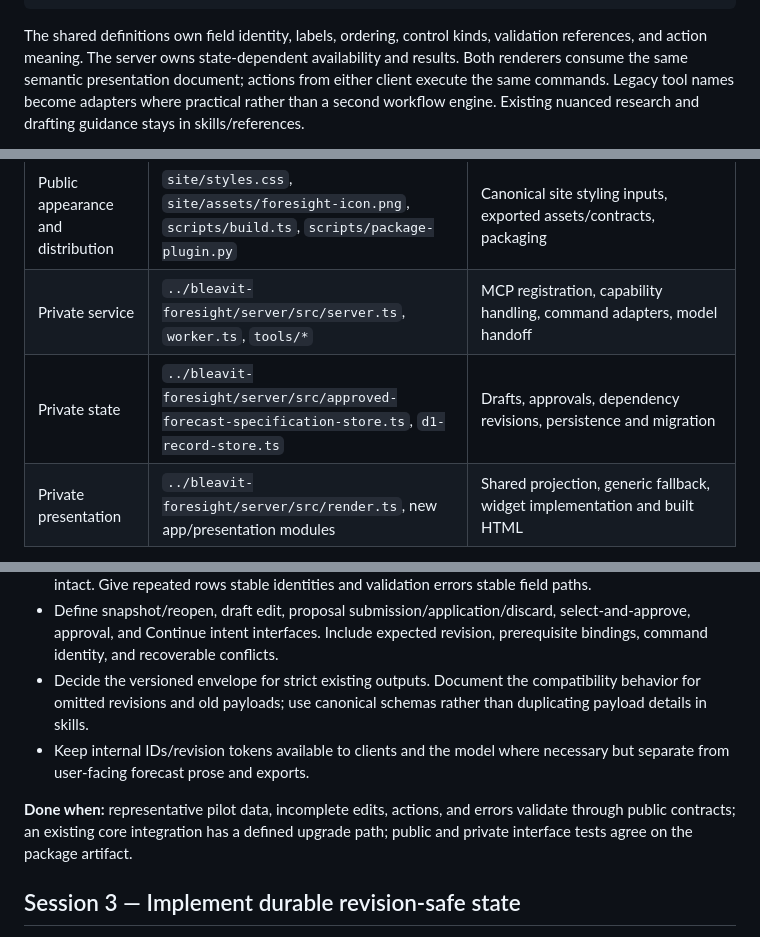
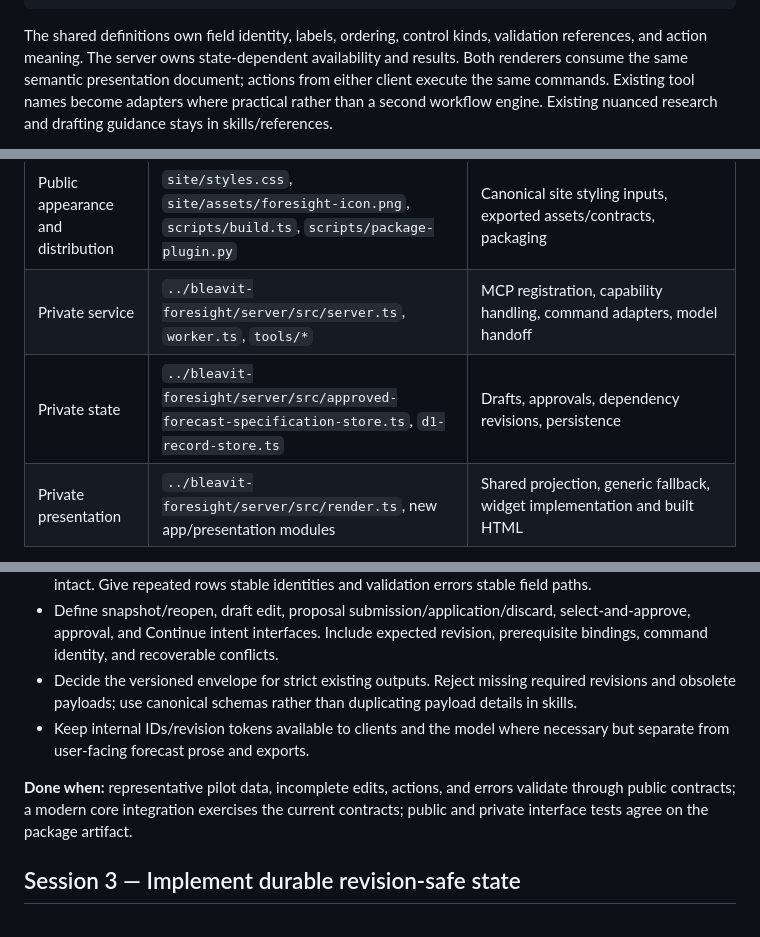
Before and after one commit to Chralt98/event-contract-builder, a Markdown page: docs/mcp-apps-migration-plan.md, 3 parts joined by grey strips. Drawn GitHub-style.

```diff
--- a/docs/mcp-apps-migration-plan.md
+++ b/docs/mcp-apps-migration-plan.md
@@ -107,7 +113,7 @@ App renderer   Generic core text/structured adapter
 The shared definitions own field identity, labels, ordering, control kinds,
 validation references, and action meaning. The server owns state-dependent
 availability and results. Both renderers consume the same semantic presentation
-document; actions from either client execute the same commands. Legacy tool
+document; actions from either client execute the same commands. Existing tool
 names become adapters where practical rather than a second workflow engine.
 Existing nuanced research and drafting guidance stays in skills/references.
 
@@ -134,7 +140,7 @@ Preserve [the repository boundary](repository-boundary.md) and follow
 | Public instructions                | `src/foresight/instructions.md`, affected `skills/*/SKILL.md` and linked references                  | Shared routing and stage-specific semantic guidance in their existing owners        |
 | Public appearance and distribution | `site/styles.css`, `site/assets/foresight-icon.png`, `scripts/build.ts`, `scripts/package-plugin.py` | Canonical site styling inputs, exported assets/contracts, packaging                 |
 | Private service                    | `../bleavit-foresight/server/src/server.ts`, `worker.ts`, `tools/*`                                  | MCP registration, capability handling, command adapters, model handoff              |
-| Private state                      | `../bleavit-foresight/server/src/approved-forecast-specification-store.ts`, `d1-record-store.ts`     | Drafts, approvals, dependency revisions, persistence and migration                  |
+| Private state                      | `../bleavit-foresight/server/src/approved-forecast-specification-store.ts`, `d1-record-store.ts`     | Drafts, approvals, dependency revisions, persistence                                |
 | Private presentation               | `../bleavit-foresight/server/src/render.ts`, new app/presentation modules                            | Shared projection, generic fallback, widget implementation and built HTML           |
 
 Public contracts are consumed through a versioned package artifact. Use the
@@ -287,15 +293,13 @@ private registration and existing interface integration tests; Session 1 handoff
 - Define snapshot/reopen, draft edit, proposal submission/application/discard,
   select-and-approve, approval, and Continue intent interfaces. Include expected
   revision, prerequisite bindings, command identity, and recoverable conflicts.
-- Decide the versioned envelope for strict existing outputs. Document the
-  compatibility behavior for omitted revisions and old payloads; use canonical
+- Decide the versioned envelope for strict existing outputs. Reject missing required revisions and obsolete payloads; use canonical
   schemas rather than duplicating payload details in skills.
 - Keep internal IDs/revision tokens available to clients and the model where
   necessary but separate from user-facing forecast prose and exports.
 
 **Done when:** representative pilot data, incomplete edits, actions, and errors
-validate through public contracts; an existing core integration has a defined
-upgrade path; public and private interface tests agree on the package artifact.
+validate through public contracts; a modern core integration exercises the current contracts; public and private interface tests agree on the package artifact.
 
 ## Session 3 — Implement durable revision-safe state
 
```
Also changed, not shown: other parts of docs/mcp-apps-migration-plan.md (+44 -39 lines).
